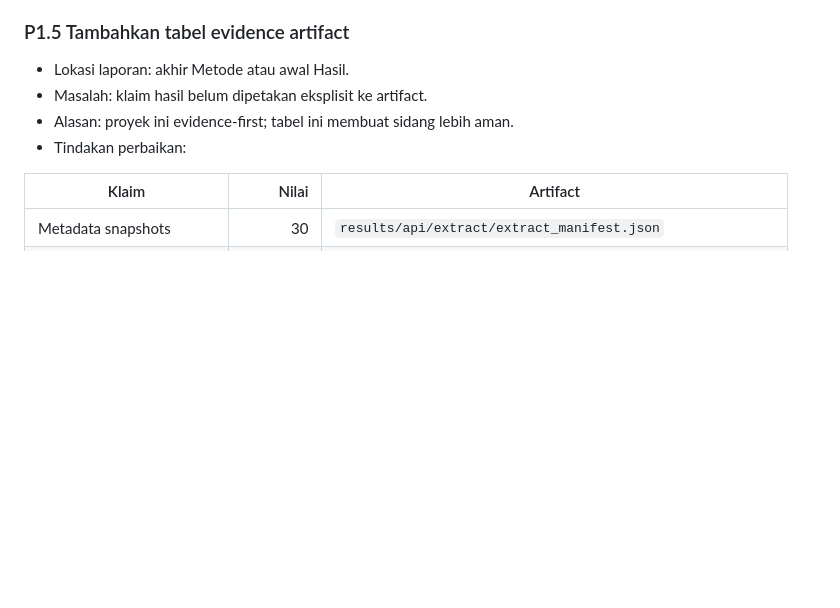
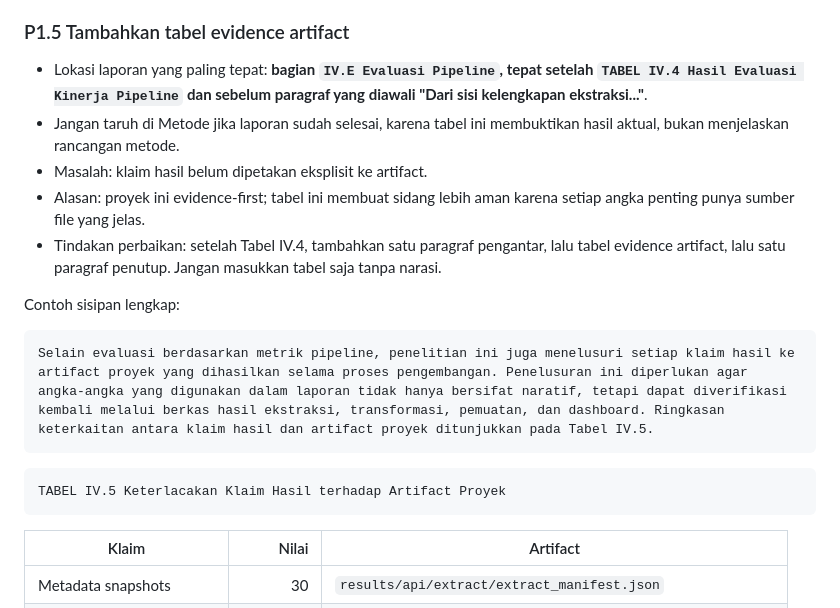
Before and after one commit to feb027/etl-bps-dashboard-analitik, a Markdown page: docs/reviews/ACTION_final_report_fixes.md, the part around one of its changes. Drawn GitHub-style; blank space fills up the shorter version.

````diff
--- a/docs/reviews/ACTION_final_report_fixes.md
+++ b/docs/reviews/ACTION_final_report_fixes.md
@@ -151,10 +151,21 @@ Penelitian ini menggunakan enam model endpoint API, yaitu lima model metadata (t
 
 ### P1.5 Tambahkan tabel evidence artifact
 
-- Lokasi laporan: akhir Metode atau awal Hasil.
+- Lokasi laporan yang paling tepat: **bagian `IV.E Evaluasi Pipeline`, tepat setelah `TABEL IV.4 Hasil Evaluasi Kinerja Pipeline` dan sebelum paragraf yang diawali "Dari sisi kelengkapan ekstraksi..."**.
+- Jangan taruh di Metode jika laporan sudah selesai, karena tabel ini membuktikan hasil aktual, bukan menjelaskan rancangan metode.
 - Masalah: klaim hasil belum dipetakan eksplisit ke artifact.
-- Alasan: proyek ini evidence-first; tabel ini membuat sidang lebih aman.
-- Tindakan perbaikan:
+- Alasan: proyek ini evidence-first; tabel ini membuat sidang lebih aman karena setiap angka penting punya sumber file yang jelas.
+- Tindakan perbaikan: setelah Tabel IV.4, tambahkan satu paragraf pengantar, lalu tabel evidence artifact, lalu satu paragraf penutup. Jangan masukkan tabel saja tanpa narasi.
+
+Contoh sisipan lengkap:
+
+```text
+Selain evaluasi berdasarkan metrik pipeline, penelitian ini juga menelusuri setiap klaim hasil ke artifact proyek yang dihasilkan selama proses pengembangan. Penelusuran ini diperlukan agar angka-angka yang digunakan dalam laporan tidak hanya bersifat naratif, tetapi dapat diverifikasi kembali melalui berkas hasil ekstraksi, transformasi, pemuatan, dan dashboard. Ringkasan keterkaitan antara klaim hasil dan artifact proyek ditunjukkan pada Tabel IV.5.
+```
+
+```text
+TABEL IV.5 Keterlacakan Klaim Hasil terhadap Artifact Proyek
+```
 
 | Klaim | Nilai | Artifact |
 |---|---:|---|
````
Also changed, not shown: other parts of docs/reviews/ACTION_final_report_fixes.md (+45 -11 lines).
